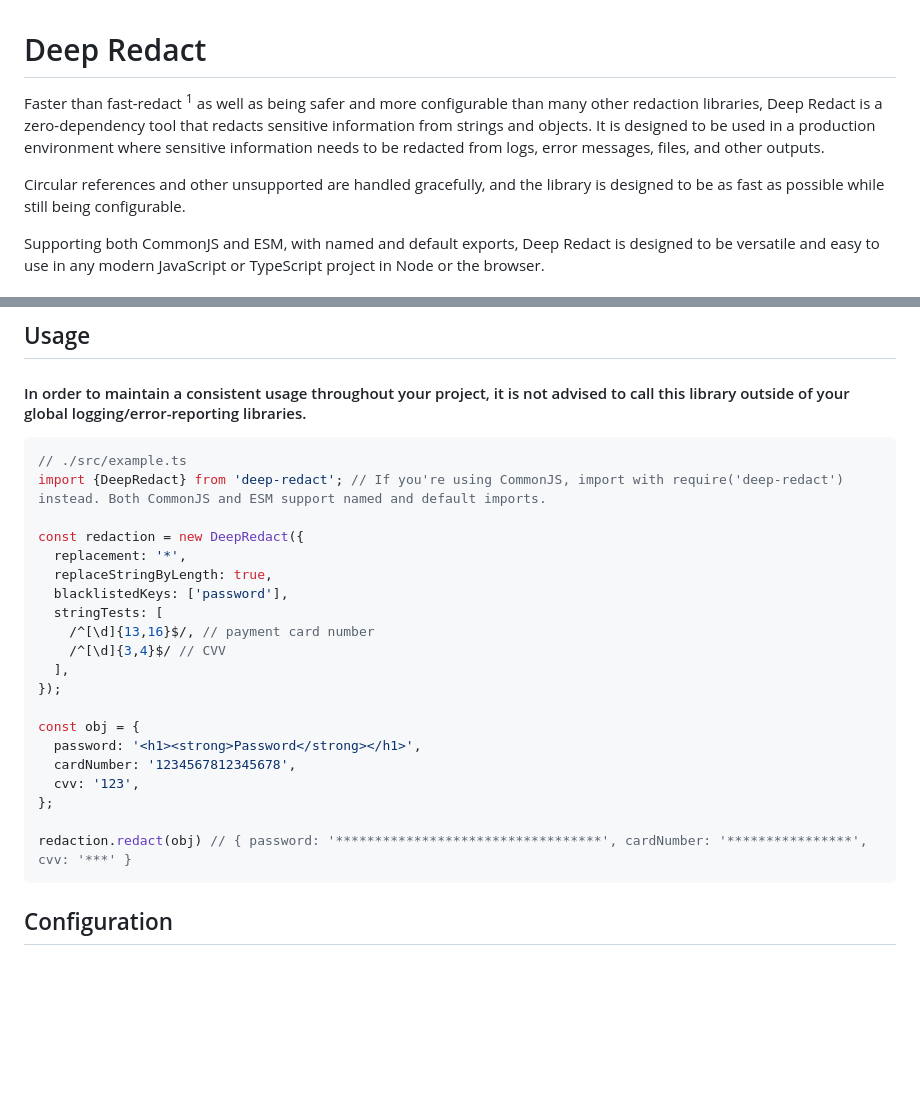
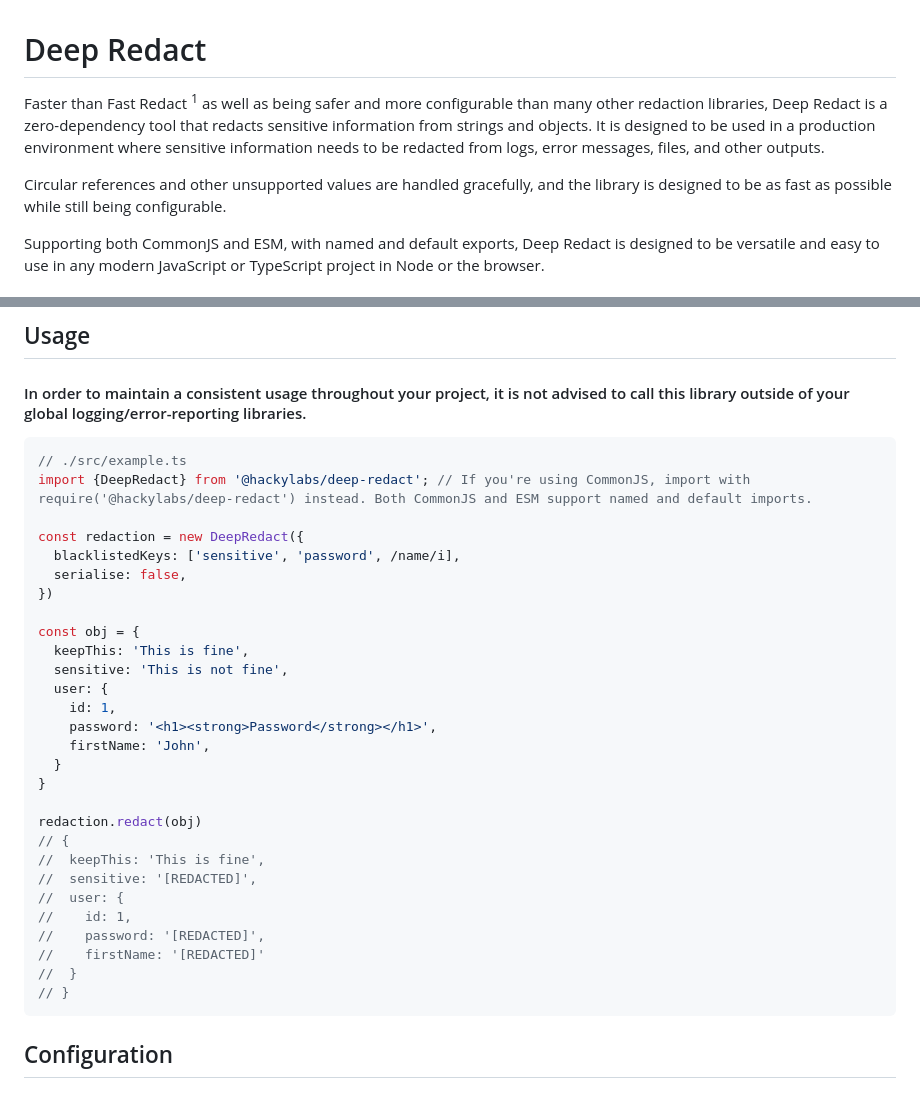
Before and after one commit to hackylabs/deep-redact, a Markdown page: README.md, 2 parts joined by grey strips. Drawn GitHub-style; blank space fills up the shorter version.

````diff
--- a/README.md
+++ b/README.md
@@ -1,12 +1,12 @@
 # Deep Redact
 
-Faster than fast-redact <sup>1</sup> as well as being safer and more configurable than many other redaction libraries,
+Faster than Fast Redact <sup>1</sup> as well as being safer and more configurable than many other redaction libraries,
 Deep Redact is a zero-dependency tool that redacts sensitive information from strings and objects. It is designed to be
 used in a production environment where sensitive information needs to be redacted from logs, error messages, files,
 and other outputs.
 
-Circular references and other unsupported are handled gracefully, and the library is designed to be as fast as possible
-while still being configurable.
+Circular references and other unsupported values are handled gracefully, and the library is designed to be as fast as
+possible while still being configurable.
 
 Supporting both CommonJS and ESM, with named and default exports, Deep Redact is designed to be versatile and easy to
 use in any modern JavaScript or TypeScript project in Node or the browser.
@@ -24,25 +24,33 @@ library outside of your global logging/error-reporting libraries.</h4>
 
 ```typescript
 // ./src/example.ts
-import {DeepRedact} from 'deep-redact'; // If you're using CommonJS, import with require('deep-redact') instead. Both CommonJS and ESM support named and default imports.
+import {DeepRedact} from '@hackylabs/deep-redact'; // If you're using CommonJS, import with require('@hackylabs/deep-redact') instead. Both CommonJS and ESM support named and default imports.
 
 const redaction = new DeepRedact({
-  replacement: '*',
-  replaceStringByLength: true,
-  blacklistedKeys: ['password'],
-  stringTests: [
-    /^[\d]{13,16}$/, // payment card number
-    /^[\d]{3,4}$/ // CVV
-  ],
-});
+  blacklistedKeys: ['sensitive', 'password', /name/i],
+  serialise: false,
+})
 
 const obj = {
-  password: '<h1><strong>Password</strong></h1>',
-  cardNumber: '1234567812345678',
-  cvv: '123',
-};
+  keepThis: 'This is fine',
+  sensitive: 'This is not fine',
+  user: {
+    id: 1,
+    password: '<h1><strong>Password</strong></h1>',
+    firstName: 'John',
+  }
+}
 
-redaction.redact(obj) // { password: '**********************************', cardNumber: '****************', cvv: '***' }
+redaction.redact(obj)
+// {
+//  keepThis: 'This is fine',
+//  sensitive: '[REDACTED]',
+//  user: {
+//    id: 1,
+//    password: '[REDACTED]',
+//    firstName: '[REDACTED]'
+//  }
+// }
 ```
 
 ## Configuration
````
Also changed, not shown: other parts of README.md (+24 -28 lines), benchmark.png, 1 other file.
